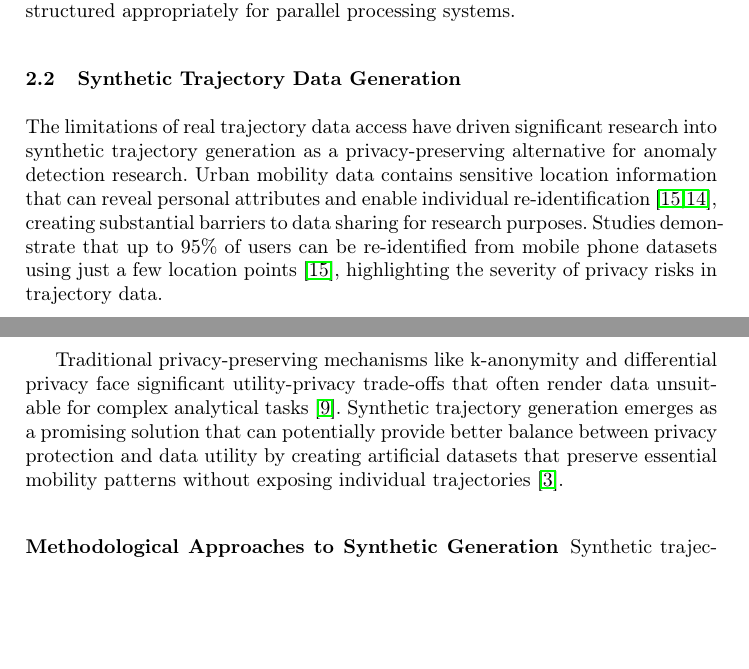
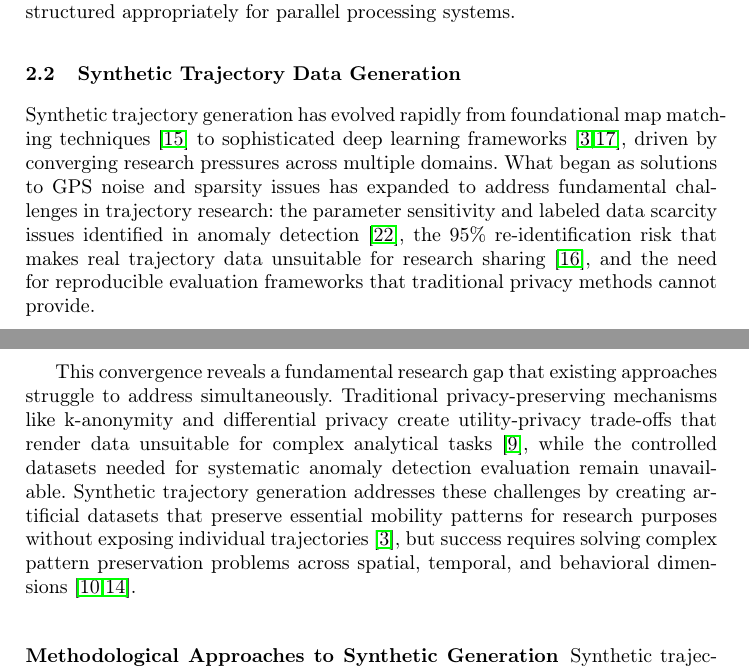
Before and after one commit to matercomus/Matt-K-MSc-AI-Thesis, a LaTeX thesis (main.tex): two parts of pages 5 and 6 of 12, joined at a grey line, cut so that both start at the same text, the shorter picture padded with empty space. Compiled offline with pdfLaTeX.

Commit message:
rewritten data gen lit rev opening

```diff
--- a/main.tex
+++ b/main.tex
@@ -108,9 +108,9 @@ An important practical consideration is that synthetic data must be scalable. Wu
 \subsection{Synthetic Trajectory Data Generation}
 \label{sec:generation-review}
 
-The limitations of real trajectory data access have driven significant research into synthetic trajectory generation as a privacy-preserving alternative for anomaly detection research. Urban mobility data contains sensitive location information that can reveal personal attributes and enable individual re-identification~\cite{rao2023cats,merhi2024synthetic}, creating substantial barriers to data sharing for research purposes. Studies demonstrate that up to 95\% of users can be re-identified from mobile phone datasets using just a few location points~\cite{rao2023cats}, highlighting the severity of privacy risks in trajectory data.
+Synthetic trajectory generation has evolved rapidly from foundational map matching techniques~\cite{newson2009hidden} to sophisticated deep learning frameworks~\cite{cao2021generating,wang2025gtg}, driven by converging research pressures across multiple domains. What began as solutions to GPS noise and sparsity issues has expanded to address fundamental challenges in trajectory research: the parameter sensitivity and labeled data scarcity issues identified in anomaly detection~\cite{zhang2019ibat}, the 95\% re-identification risk that makes real trajectory data unsuitable for research sharing~\cite{rao2023cats}, and the need for reproducible evaluation frameworks that traditional privacy methods cannot provide.
 
-Traditional privacy-preserving mechanisms like k-anonymity and differential privacy face significant utility-privacy trade-offs that often render data unsuitable for complex analytical tasks~\cite{jordon2019pate}. Synthetic trajectory generation emerges as a promising solution that can potentially provide better balance between privacy protection and data utility by creating artificial datasets that preserve essential mobility patterns without exposing individual trajectories~\cite{cao2021generating}.
+This convergence reveals a fundamental research gap that existing approaches struggle to address simultaneously. Traditional privacy-preserving mechanisms like k-anonymity and differential privacy create utility-privacy trade-offs that render data unsuitable for complex analytical tasks~\cite{jordon2019pate}, while the controlled datasets needed for systematic anomaly detection evaluation remain unavailable. Synthetic trajectory generation addresses these challenges by creating artificial datasets that preserve essential mobility patterns for research purposes without exposing individual trajectories~\cite{cao2021generating}, but success requires solving complex pattern preservation problems across spatial, temporal, and behavioral dimensions~\cite{kong2023mobility,merhi2024synthetic}.
 
 \subsubsection{Methodological Approaches to Synthetic Generation}
 
```
Also changed, not shown: main.pdf.
